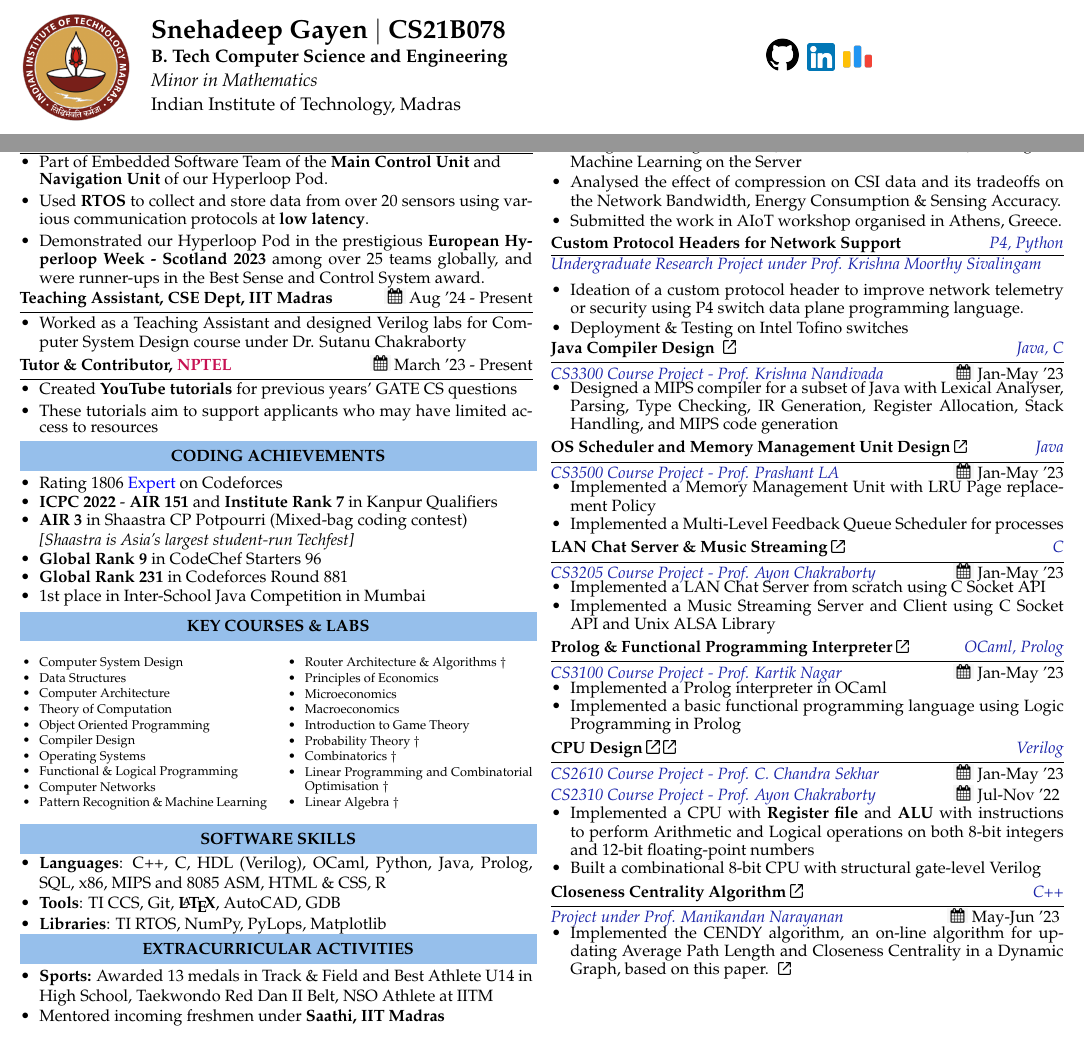
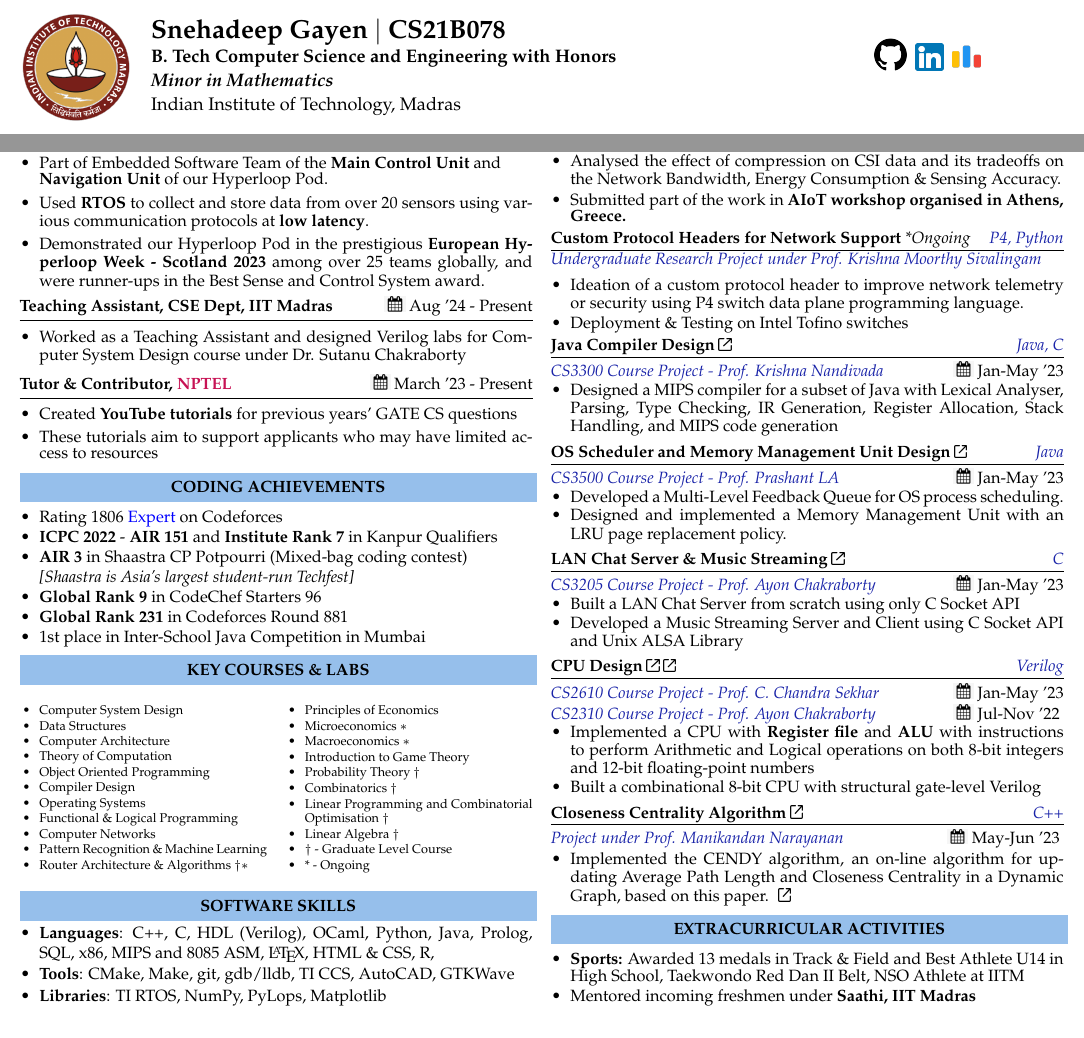
Before and after one commit to Snehadeep-Gayen/latex-resume, a LaTeX CV (resume.tex): two parts of the page, joined at a grey line, cut so that both start at the same text. Compiled offline with pdfLaTeX.

Commit message:
R0 submission

```diff
--- a/resume.tex
+++ b/resume.tex
@@ -97,9 +97,9 @@
  \href{https://www.linkedin.com/in/snehadeep-gayen/}{\includegraphics[scale=0.05]{linkedin.png}} \ \href{https://codeforces.com/profile/Snehadeep}{\includegraphics[scale=0.06]{cf.png} \ }
             }}
             \\
-            \textbf{B. Tech Computer Science and Engineering}
+            \textbf{B. Tech Computer Science and Engineering with Honors}
             \\
-            {\textit{Minor in Mathematics}}
+            {\textbf{\textit{Minor in Mathematics}}}
             \\
             {Indian Institute of Technology, Madras}
             \\
@@ -215,15 +215,17 @@
     \item Functional \& Logical Programming
     \item Computer Networks
     \item Pattern Recognition \& Machine Learning
-    \item Router Architecture \& Algorithms $\dagger$
+    \item Router Architecture \& Algorithms $\dagger *$
     \item Principles of Economics
-    \item Microeconomics
-    \item Macroeconomics
+    \item Microeconomics $*$
+    \item Macroeconomics $*$
     \item Introduction to Game Theory
     \item Probability Theory $\dagger$
     \item Combinatorics $\dagger$
     \item Linear Programming and Combinatorial Optimisation $\dagger$
     \item Linear Algebra $\dagger$
+    \item $\dagger$ - Graduate Level Course
+    \item * - Ongoing
 \end{itemize}
 \end{multicols}
 
@@ -234,24 +236,10 @@
 \vspace{-0.35cm}
  \begin{itemize}[leftmargin=\myMargin]
     \setlength \itemsep{-0.1em}
-  \item \textbf{Languages}: C++, C, HDL (Verilog), OCaml, Python, Java, Prolog, SQL, x86, MIPS and 8085 ASM, HTML \& CSS, R
-  \item \textbf{Tools}: TI CCS, Git, \textbf{\LaTeX}, AutoCAD, GDB
+  \item \textbf{Languages}: C++, C, HDL (Verilog), OCaml, Python, Java, Prolog, SQL, x86, MIPS and 8085 ASM, \LaTeX, HTML \& CSS, R,
+  \item \textbf{Tools}: CMake, Make, git, gdb/lldb, TI CCS, AutoCAD, GTKWave
 \item \textbf{Libraries}: TI RTOS, NumPy, PyLops, Matplotlib
   \end{itemize}
-
-
-%%%%%%%%%%%%%%%%%%%%%%%%%%%%%%%%%%%%%%%%%%%%%%%%%%%%%%%%%%%%%%%%%%%%%%%%%%%%%%%%%%%%%%%%%%%%%%%%%%%%%%%%%%
-
-\vspace{-0.1cm}
-\noindent
-\resheading{\subheadingfont{EXTRACURRICULAR ACTIVITIES}}
-\begin{itemize}[leftmargin=\myMargin]
-    \setlength \itemsep{-0.1em}
-\item \textbf{Sports:}
-    Awarded 13 medals in Track \& Field and Best Athlete U14 in High School, Taekwondo Red Dan II Belt, NSO Athlete at IITM
-\item Mentored incoming freshmen under \textbf{Saathi, IIT Madras}
-\end{itemize}
-
 
 %%%%%%%%%%%%%%%%%%%%%%%%%%%%%%%%%%%%%%%%%%%%%%%%%%%%%%%%%%%%%%%%%%%%%%%%%%%%%%%%%%%%%%%%%%%%%%%%%%%%%%%%%%
 
@@ -286,12 +274,12 @@
     \setlength \itemsep{-0.1em}
     \item Created an end-to-end IoT pipeline for real-time Human Activity Recognition using WiFi CSI (Channel State Information) Sensing and Machine Learning on the Server
     \item Analysed the effect of compression on CSI data and its tradeoffs on the Network Bandwidth, Energy Consumption \& Sensing Accuracy.
-    \item Submitted the work in AIoT workshop organised in Athens, Greece.
+    \item Submitted part of the work in \textbf{AIoT workshop organised in Athens, Greece.}
 \end{itemize}
 \vspace{3pt}
 \noindent
 \hrulefill \\ [-0.45cm]
-\projecttopic{Custom Protocol Headers for Network Support} \hfill \textcolor{projDescColor}{\textit{P4, Python}}\\[0.1cm]
+\projecttopic{Custom Protocol Headers for Network Support} \textit{*Ongoing} \hfill \textcolor{projDescColor}{\textit{P4, Python}}\\[0.1cm]
 \projectdesc{Undergraduate Research Project under Prof. Krishna Moorthy Sivalingam}
 \vspace{1pt}
 \begin{itemize}[leftmargin=\myMargin]
@@ -302,65 +290,50 @@
 \vspace{3pt}
 
 \noindent
-\hrulefill \\ [-0.5cm]
-\projecttopic{Java Compiler Design }
-\mylink{insert link here}
+\hrulefill \\ [-0.45cm]
+\projecttopic{Java Compiler Design}
+\mylink{https://github.com/Snehadeep-Gayen/Compiler-Design-HW}
 \hfill    \textcolor{projDescColor}{\textit{Java, C}}  \\[0.1cm]
 \projectdesc{CS3300 Course Project - Prof. Krishna Nandivada} \hfill \mycal{Jan-May '23} \\
 \noindent
-\vspace{-0.5cm}
+\vspace{-0.4cm}
 \begin{itemize}[leftmargin=\myMargin]
     \item Designed a MIPS compiler for a subset of Java with Lexical Analyser, Parsing, Type Checking, IR Generation, Register Allocation, Stack Handling, and MIPS code generation
 \end{itemize}
 \vspace{5pt}
 
 \noindent
-\hrulefill \\ [-0.5cm]
+\hrulefill \\ [-0.45cm]
 \projecttopic{OS Scheduler and Memory Management Unit Design}
-\mylink{insert link here}
+\mylink{https://github.com/Snehadeep-Gayen/OS_CS3500}
 \hfill    \textcolor{projDescColor}{\textit{Java}}  \\[0.1cm]
 \projectdesc{CS3500 Course Project - Prof. Prashant LA} \hfill \mycal{Jan-May '23} \\
 \noindent
-\vspace{-0.5cm}
+\vspace{-0.4cm}
 \begin{itemize}[leftmargin=\myMargin]
     \setlength \itemsep{-0.2em}
-    \item Implemented a Memory Management Unit with LRU Page replacement Policy
-    \item Implemented a Multi-Level Feedback Queue Scheduler for processes
+    \item Developed a Multi-Level Feedback Queue for OS process scheduling.
+    \item Designed and implemented a Memory Management Unit with an LRU page replacement policy.
 \end{itemize}
 \vspace{5pt}
 
 \noindent
-\hrulefill \\ [-0.5cm]
+\hrulefill \\ [-0.45cm]
 \projecttopic{LAN Chat Server \& Music Streaming}
-\mylink{insert link here}
+\mylink{https://github.com/Snehadeep-Gayen/Networks-Assignments/tree/main/a2}
 \hfill    \textcolor{projDescColor}{\textit{C}}  \\[0.1cm]
 \projectdesc{CS3205 Course Project - Prof. Ayon Chakraborty} \hfill \mycal{Jan-May '23} \\
 \noindent
-\vspace{-0.5cm}
+\vspace{-0.4cm}
 \begin{itemize}[leftmargin=\myMargin]
     \setlength \itemsep{-0.2em}
-    \item Implemented a LAN Chat Server from scratch using C Socket API
-    \item Implemented a Music Streaming Server and Client using C Socket API and Unix ALSA Library
+    \item Built a LAN Chat Server from scratch using only C Socket API
+    \item Developed a Music Streaming Server and Client using C Socket API and Unix ALSA Library
 \end{itemize}
 \vspace{5pt}
 
 \noindent
-\hrulefill \\ [-0.5cm]
-\projecttopic{Prolog \& Functional Programming Interpreter}
-\mylink{insert link here}
-\hfill    \textcolor{projDescColor}{\textit{OCaml, Prolog}}  \\[0.1cm]
-\projectdesc{CS3100 Course Project - Prof. Kartik Nagar} \hfill \mycal{Jan-May '23} \\
-\noindent
-\vspace{-0.5cm}
-\begin{itemize}[leftmargin=\myMargin]
-    \setlength \itemsep{-0.2em}
-    \item Implemented a Prolog interpreter in OCaml
-    \item Implemented a basic functional programming language using Logic Programming in Prolog
-\end{itemize}
-\vspace{5pt}
-
-\noindent
-\hrulefill \\ [-0.5cm]
+\hrulefill \\ [-0.45cm]
 \projecttopic{CPU Design} \mylink{https://github.com/Snehadeep-Gayen/Computer-Organisation-and-Architecture-Lab}
 \mylink{https://github.com/Snehadeep-Gayen/Simple_CPU_Design}
 \hfill    \textcolor{projDescColor}{\textit{Verilog}}  \\[0.1cm]
@@ -377,17 +350,25 @@
 \vspace{5pt}
 
 \noindent
-\hrulefill \\ [-0.5cm]
+\hrulefill \\ [-0.45cm]
 \projecttopic{Closeness Centrality Algorithm} \mylink{https://github.com/Snehadeep-Gayen/CENDY-Incremental-CC}
  \hfill \textcolor{projDescColor}{\textit{C++}} \\ [0.1cm]
 \projectdesc{Project under Prof. Manikandan Narayanan} \hfill \mycal{May-Jun '23}
-\vspace{-0.2cm}
+\vspace{-0.1cm}
 \begin{itemize}[leftmargin=\myMargin]
     \item Implemented the CENDY algorithm, an on-line algorithm for updating Average Path Length and Closeness Centrality in a Dynamic Graph, based on this paper. \ \mylink{https://ieeexplore.ieee.org/stamp/stamp.jsp?tp=&arnumber=6729571&isnumber=6729471}
  \end{itemize}
-\vspace{-0.2cm}
 
 %%%%%%%%%%%%%%%%%%%%%%%%%%%%%%%%%%%%%%%%%%%%%%%%%%%%%%%%%%%%%%%%%%%%%%%%%%%%%%%%%%%%%%%%%%%%%%%%%%%%%%%%%%
+\noindent
+\resheading{\subheadingfont{EXTRACURRICULAR ACTIVITIES}}
+\begin{itemize}[leftmargin=\myMargin]
+    \setlength \itemsep{-0.1em}
+\item \textbf{Sports:}
+    Awarded 13 medals in Track \& Field and Best Athlete U14 in High School, Taekwondo Red Dan II Belt, NSO Athlete at IITM
+\item Mentored incoming freshmen under \textbf{Saathi, IIT Madras}
+\end{itemize}
 
+%%%%%%%%%%%%%%%%%%%%%%%%%%%%%%%%%%%%%%%%%%%%%%%%%%%%%%%%%%%%%%%%%%%%%%%%%%%%%%%%%%%%%%%%%%%%%%%%%%%%%%%%%%
 \end{multicols*}
 \end{document}
```
Also changed, not shown: resume.pdf.
